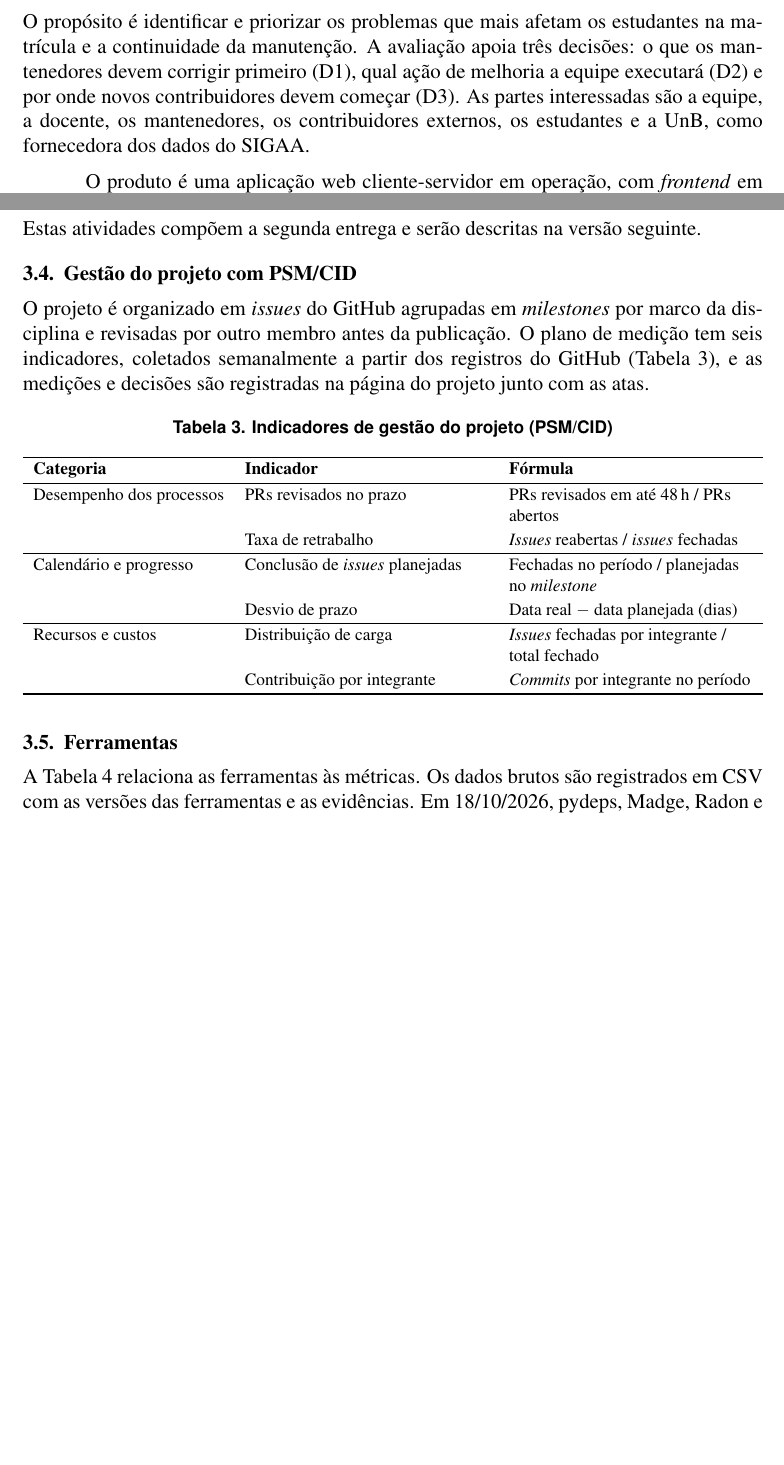
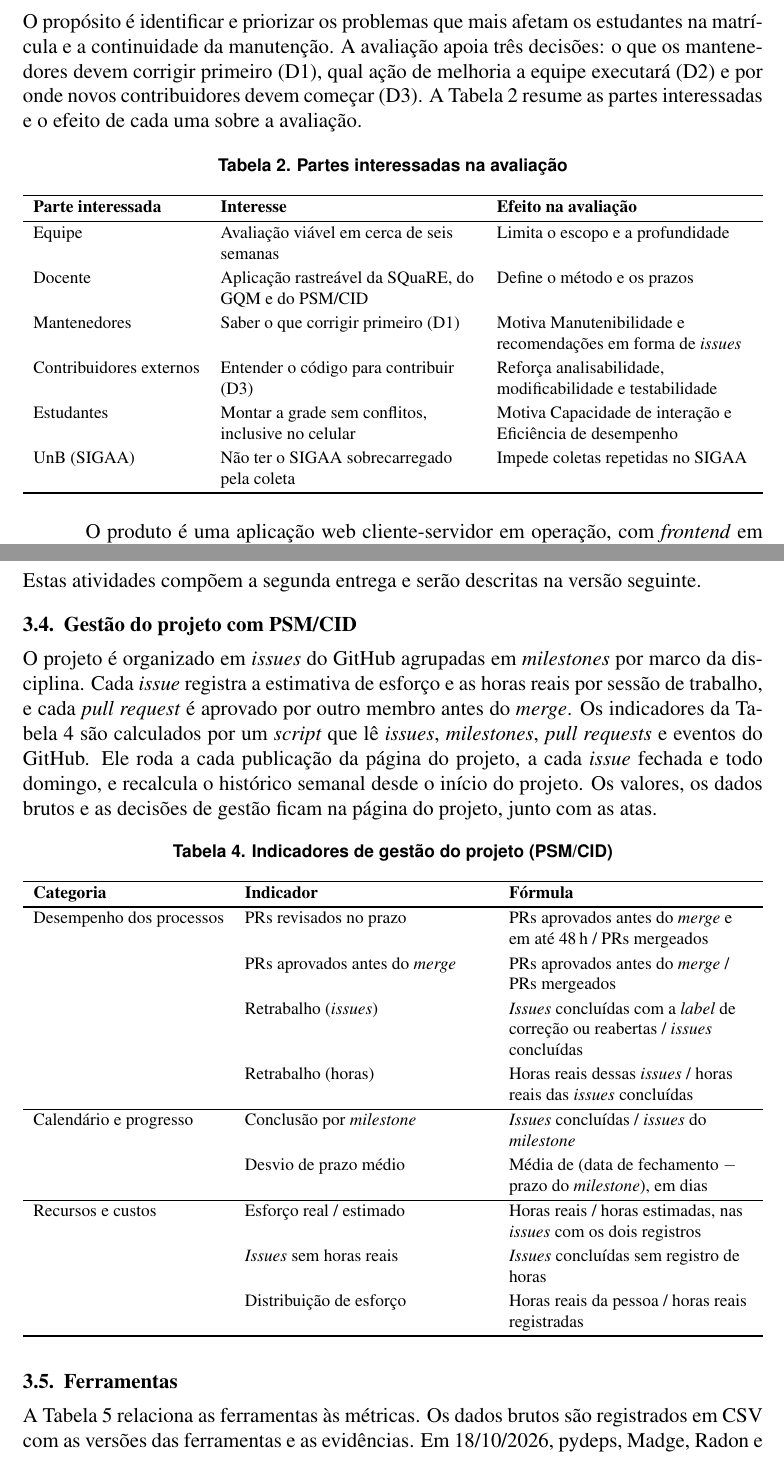
Before and after one commit to FCTE-Qualidade-de-Software-1/2026-2_T02_ELIZABETH_FRIEDMAN, a LaTeX paper (artigo/main.tex): two parts of pages 3 and 5 of 7, joined at a grey line, cut so that both start at the same text, the shorter picture padded with empty space. The pictures show the PDF file artigo/Artigo___Qualida_Elizabeth_Friedman.pdf that the author committed with the source.

Commit message:
docs(artigo): atualiza os indicadores PSM/CID e resume as partes interessadas

```diff
--- a/artigo/main.tex
+++ b/artigo/main.tex
@@ -174,9 +174,30 @@ O propósito é identificar e priorizar os problemas que mais afetam os
 estudantes na matrícula e a continuidade da manutenção. A avaliação apoia três
 decisões: o que os mantenedores devem corrigir primeiro (D1), qual ação de
 melhoria a equipe executará (D2) e por onde novos contribuidores devem começar
-(D3). As partes interessadas são a equipe, a docente, os mantenedores, os
-contribuidores externos, os estudantes e a UnB, como fornecedora dos dados do
-SIGAA.
+(D3). A Tabela~\ref{tab:interessados} resume as partes interessadas e o efeito
+de cada uma sobre a avaliação.
+
+\begin{table}[htbp]
+\centering
+\caption{Partes interessadas na avaliação}
+\label{tab:interessados}
+\footnotesize
+\begin{tblr}{
+  width = \linewidth,
+  colspec = {Q[l] X[l] X[l]},
+  row{1} = {font=\bfseries},
+  hline{1,2,Z} = {0.8pt},
+  rowsep = 1pt,
+}
+Parte interessada & Interesse & Efeito na avaliação \\
+Equipe & Avaliação viável em cerca de seis semanas & Limita o escopo e a profundidade \\
+Docente & Aplicação rastreável da SQuaRE, do GQM e do PSM/CID & Define o método e os prazos \\
+Mantenedores & Saber o que corrigir primeiro (D1) & Motiva Manutenibilidade e recomendações em forma de \textit{issues} \\
+Contribuidores externos & Entender o código para contribuir (D3) & Reforça analisabilidade, modificabilidade e testabilidade \\
+Estudantes & Montar a grade sem conflitos, inclusive no celular & Motiva Capacidade de interação e Eficiência de desempenho \\
+UnB (SIGAA) & Não ter o SIGAA sobrecarregado pela coleta & Impede coletas repetidas no SIGAA \\
+\end{tblr}
+\end{table}
 
 O produto é uma aplicação web cliente-servidor em operação, com
 \textit{frontend} em Next.js e API REST em Django. Três características foram
@@ -257,12 +278,16 @@ Estas atividades compõem a segunda entrega e serão descritas na versão seguin
 \subsection{Gestão do projeto com PSM/CID}\label{subsec:psm}
 
 O projeto é organizado em \textit{issues} do GitHub agrupadas em
-\textit{milestones} por marco da disciplina e revisadas por outro membro antes
-da publicação. O plano de medição tem seis indicadores, coletados semanalmente a
-partir dos registros do GitHub (Tabela~\ref{tab:psm}), e as medições e decisões
-são registradas na página do projeto junto com as atas.
-% TODO: incluir os valores medidos e as decisões tomadas quando o registro de medições
-%       (docs/gestao/metricas.md) tiver dados reais; hoje só contém valores de exemplo.
+\textit{milestones} por marco da disciplina. Cada \textit{issue} registra a
+estimativa de esforço e as horas reais por sessão de trabalho, e cada
+\textit{pull request} é aprovado por outro membro antes do \textit{merge}. Os
+indicadores da Tabela~\ref{tab:psm} são calculados por um \textit{script} que lê
+\textit{issues}, \textit{milestones}, \textit{pull requests} e eventos do
+GitHub. Ele roda a cada publicação da página do projeto, a cada \textit{issue}
+fechada e todo domingo, e recalcula o histórico semanal desde o início do
+projeto. Os valores, os dados brutos e as decisões de gestão ficam na página do
+projeto, junto com as atas.
+% TODO (#25): incluir os valores medidos e as decisões de gestão tomadas a partir deles.
 
 \begin{table}[htbp]
 \centering
@@ -274,16 +299,19 @@ são registradas na página do projeto junto com as atas.
   colspec = {Q[l] X[l] X[l]},
   row{1} = {font=\bfseries},
   hline{1,2,Z} = {0.8pt},
-  hline{4,6} = {0.4pt},
+  hline{6,8} = {0.4pt},
   rowsep = 1pt,
 }
 Categoria & Indicador & Fórmula \\
-Desempenho dos processos & PRs revisados no prazo & PRs revisados em até 48\,h / PRs abertos \\
- & Taxa de retrabalho & \textit{Issues} reabertas / \textit{issues} fechadas \\
-Calendário e progresso & Conclusão de \textit{issues} planejadas & Fechadas no período / planejadas no \textit{milestone} \\
- & Desvio de prazo & Data real $-$ data planejada (dias) \\
-Recursos e custos & Distribuição de carga & \textit{Issues} fechadas por integrante / total fechado \\
- & Contribuição por integrante & \textit{Commits} por integrante no período \\
+Desempenho dos processos & PRs revisados no prazo & PRs aprovados antes do \textit{merge} e em até 48\,h / PRs mergeados \\
+ & PRs aprovados antes do \textit{merge} & PRs aprovados antes do \textit{merge} / PRs mergeados \\
+ & Retrabalho (\textit{issues}) & \textit{Issues} concluídas com a \textit{label} de correção ou reabertas / \textit{issues} concluídas \\
+ & Retrabalho (horas) & Horas reais dessas \textit{issues} / horas reais das \textit{issues} concluídas \\
+Calendário e progresso & Conclusão por \textit{milestone} & \textit{Issues} concluídas / \textit{issues} do \textit{milestone} \\
+ & Desvio de prazo médio & Média de (data de fechamento $-$ prazo do \textit{milestone}), em dias \\
+Recursos e custos & Esforço real / estimado & Horas reais / horas estimadas, nas \textit{issues} com os dois registros \\
+ & \textit{Issues} sem horas reais & \textit{Issues} concluídas sem registro de horas \\
+ & Distribuição de esforço & Horas reais da pessoa / horas reais registradas \\
 \end{tblr}
 \end{table}
 
```
Also changed, not shown: artigo/Artigo___Qualida_Elizabeth_Friedman.pdf.
